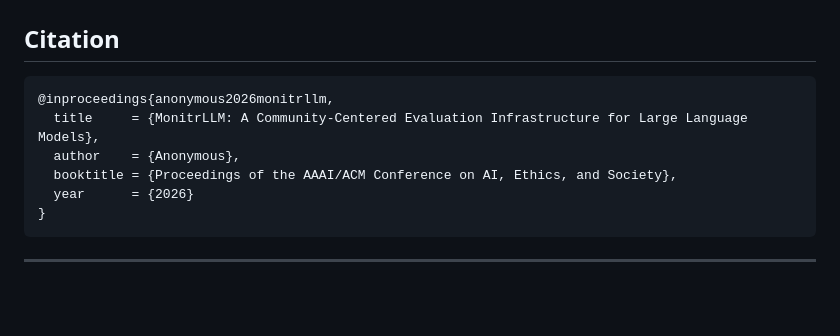
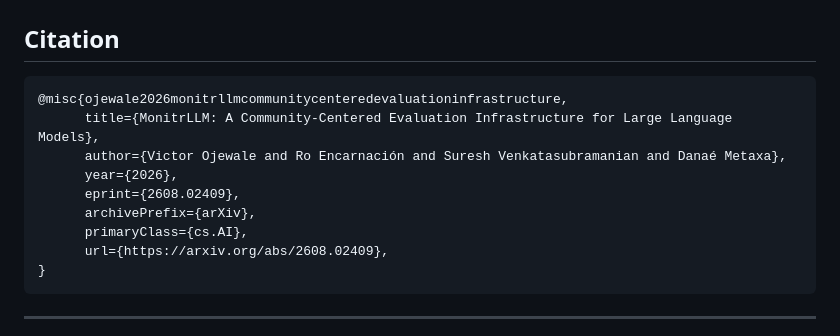
Before and after one commit to victorojewale/monitrllm-extension, a Markdown page: README.md, the part around the change. Drawn GitHub-style; blank space fills up the shorter version.

````diff
--- a/README.md
+++ b/README.md
@@ -147,11 +147,14 @@ MonitrLLM is designed to be forked. Each research team should run their own back
 ## Citation
 
 ```bibtex
-@inproceedings{anonymous2026monitrllm,
-  title     = {MonitrLLM: A Community-Centered Evaluation Infrastructure for Large Language Models},
-  author    = {Anonymous},
-  booktitle = {Proceedings of the AAAI/ACM Conference on AI, Ethics, and Society},
-  year      = {2026}
+@misc{ojewale2026monitrllmcommunitycenteredevaluationinfrastructure,
+      title={MonitrLLM: A Community-Centered Evaluation Infrastructure for Large Language Models},
+      author={Victor Ojewale and Ro Encarnación and Suresh Venkatasubramanian and Danaé Metaxa},
+      year={2026},
+      eprint={2608.02409},
+      archivePrefix={arXiv},
+      primaryClass={cs.AI},
+      url={https://arxiv.org/abs/2608.02409},
 }
 ```
 
````
